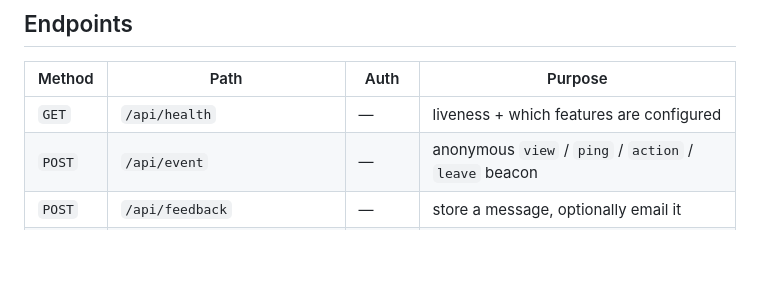
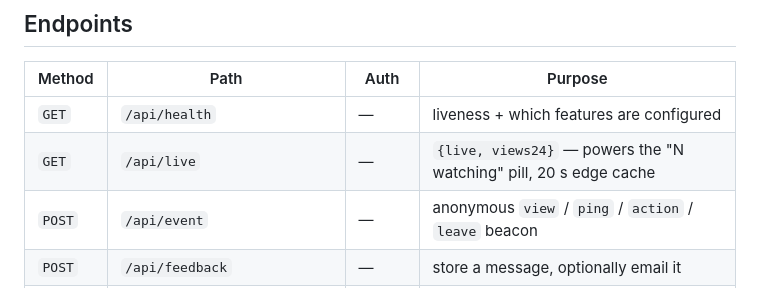
Before and after one commit to Aahil101/namma-metro-live-tracker-and-simulator, a Markdown page: api/README.md, the part around the change. GitHub-like rendering; blank space fills up the shorter version.

```diff
--- a/api/README.md
+++ b/api/README.md
@@ -74,6 +74,7 @@ Email failures never fail the request — the message is already safely in D1.
 | Method | Path | Auth | Purpose |
 |---|---|---|---|
 | `GET`  | `/api/health` | — | liveness + which features are configured |
+| `GET`  | `/api/live` | — | `{live, views24}` — powers the "N watching" pill, 20 s edge cache |
 | `POST` | `/api/event` | — | anonymous `view` / `ping` / `action` / `leave` beacon |
 | `POST` | `/api/feedback` | — | store a message, optionally email it |
 | `POST` | `/api/admin/login` | — | username + password → 12 h bearer token |
```
Also changed, not shown: README.md (+40 -37 lines), docs/admin.png, docs/shrink.png (added), 14 other files.
